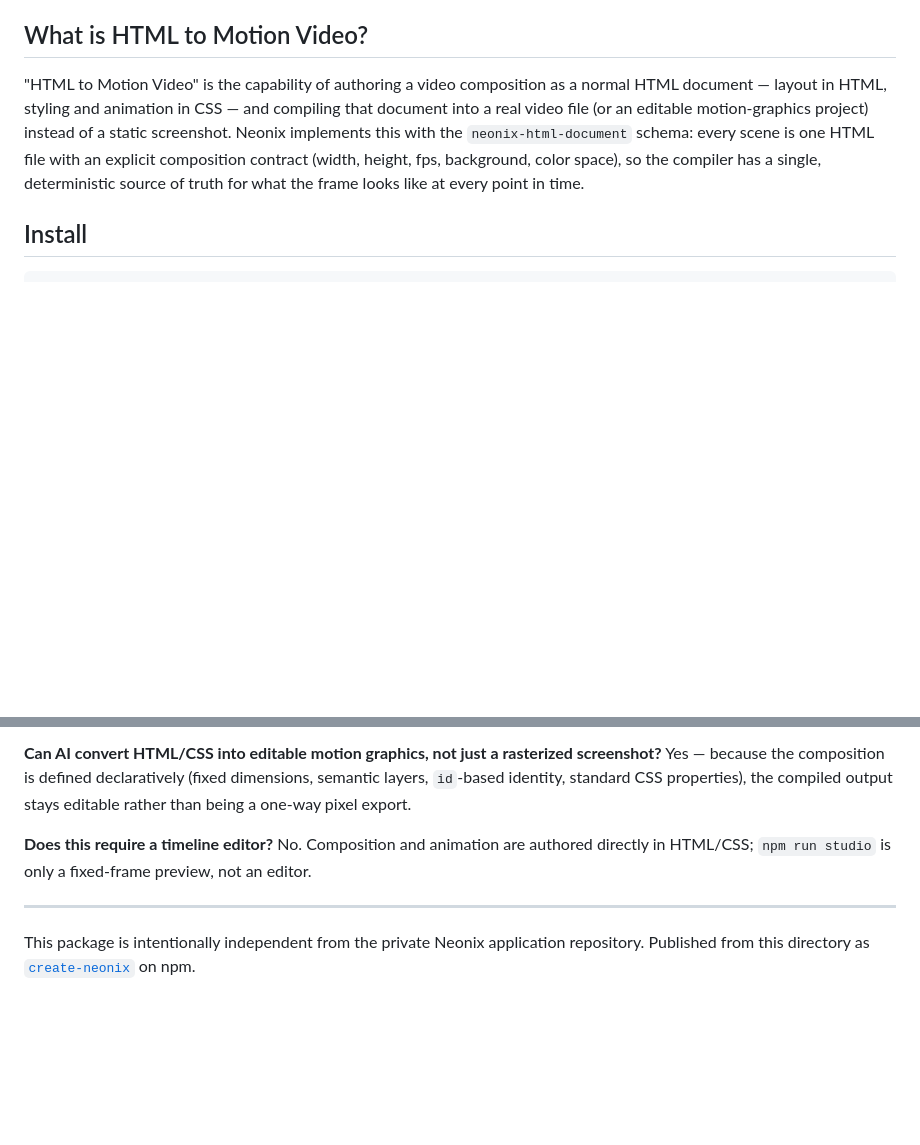
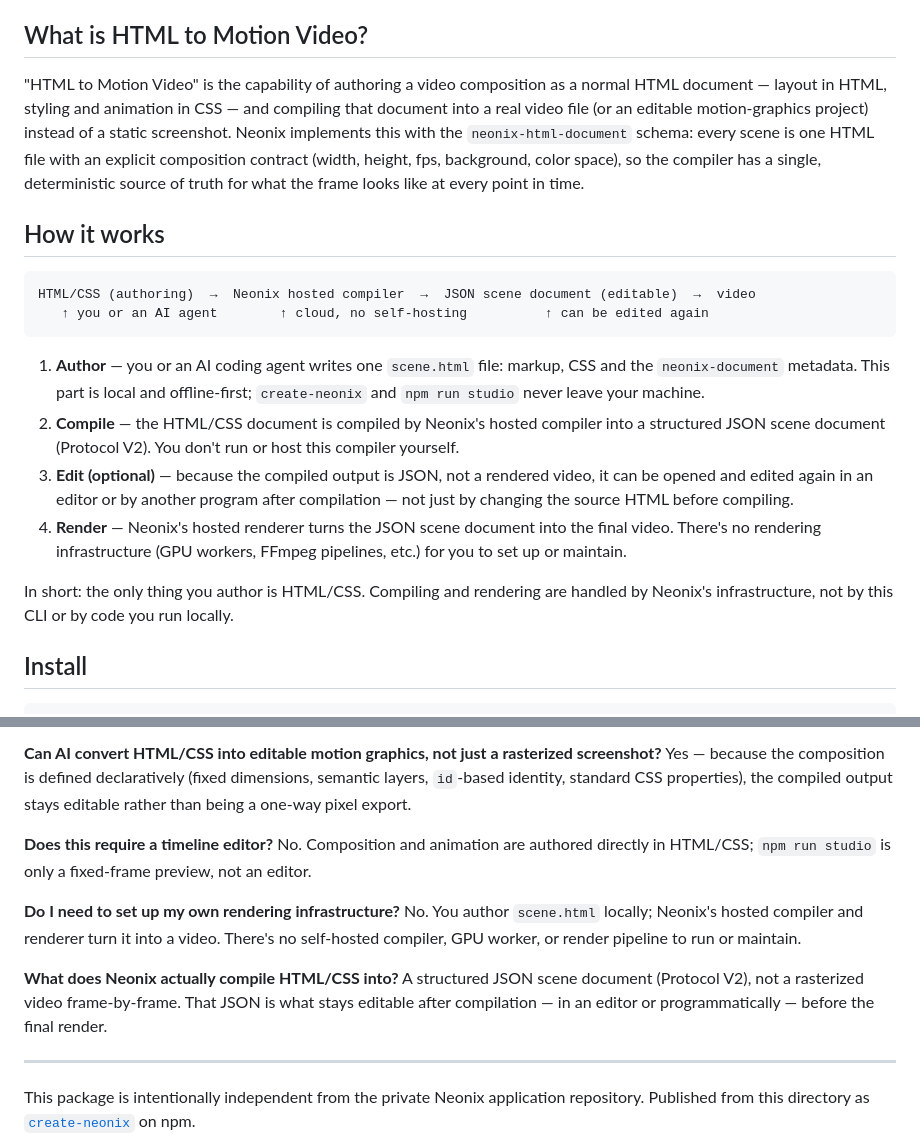
Before and after one commit to neonix-video/html-to-video, a Markdown page: README.md, 2 parts joined by grey strips. Rendered like a GitHub page; blank space fills up the shorter version.

Commit message:
docs: explain HTML-to-JSON-to-video architecture in README
Add a "How it works" section covering local HTML/CSS authoring,
Neonix's hosted compile step to an editable JSON scene document, and
hosted rendering, plus matching FAQ entries so readers don't need to
self-host any compiler or render infrastructure.

Co-Authored-By: Claude Sonnet 5 <noreply@anthropic.com>
Claude-Session: https://claude.ai/code/session_01WS36xhi4J8MKdkBTUa87QF

````diff
--- a/README.md
+++ b/README.md
@@ -17,6 +17,28 @@ Neonix implements this with the `neonix-html-document` schema: every scene is on
 with an explicit composition contract (width, height, fps, background, color space), so the
 compiler has a single, deterministic source of truth for what the frame looks like at every
 point in time.
+
+## How it works
+
+```text
+HTML/CSS (authoring)  →  Neonix hosted compiler  →  JSON scene document (editable)  →  video
+   ↑ you or an AI agent        ↑ cloud, no self-hosting          ↑ can be edited again
+```
+
+1. **Author** — you or an AI coding agent writes one `scene.html` file: markup, CSS and the
+   `neonix-document` metadata. This part is local and offline-first; `create-neonix` and
+   `npm run studio` never leave your machine.
+2. **Compile** — the HTML/CSS document is compiled by Neonix's hosted compiler into a
+   structured JSON scene document (Protocol V2). You don't run or host this compiler yourself.
+3. **Edit (optional)** — because the compiled output is JSON, not a rendered video, it can be
+   opened and edited again in an editor or by another program after compilation — not just by
+   changing the source HTML before compiling.
+4. **Render** — Neonix's hosted renderer turns the JSON scene document into the final video.
+   There's no rendering infrastructure (GPU workers, FFmpeg pipelines, etc.) for you to set up
+   or maintain.
+
+In short: the only thing you author is HTML/CSS. Compiling and rendering are handled by
+Neonix's infrastructure, not by this CLI or by code you run locally.
 
 ## Install
 
@@ -148,6 +170,15 @@ being a one-way pixel export.
 No. Composition and animation are authored directly in HTML/CSS; `npm run studio` is only a
 fixed-frame preview, not an editor.
 
+**Do I need to set up my own rendering infrastructure?**
+No. You author `scene.html` locally; Neonix's hosted compiler and renderer turn it into a
+video. There's no self-hosted compiler, GPU worker, or render pipeline to run or maintain.
+
+**What does Neonix actually compile HTML/CSS into?**
+A structured JSON scene document (Protocol V2), not a rasterized video frame-by-frame. That
+JSON is what stays editable after compilation — in an editor or programmatically — before the
+final render.
+
 ---
 
 This package is intentionally independent from the private Neonix application repository.
````
